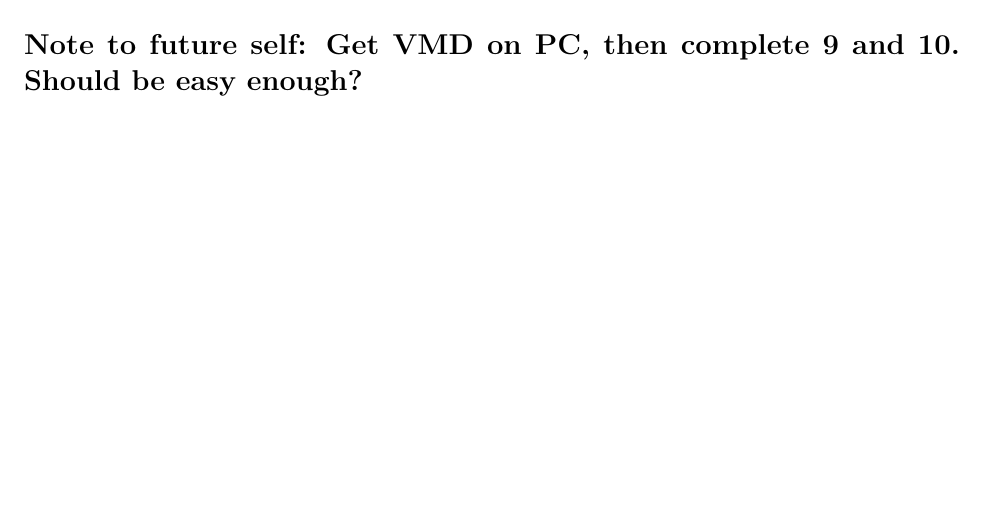
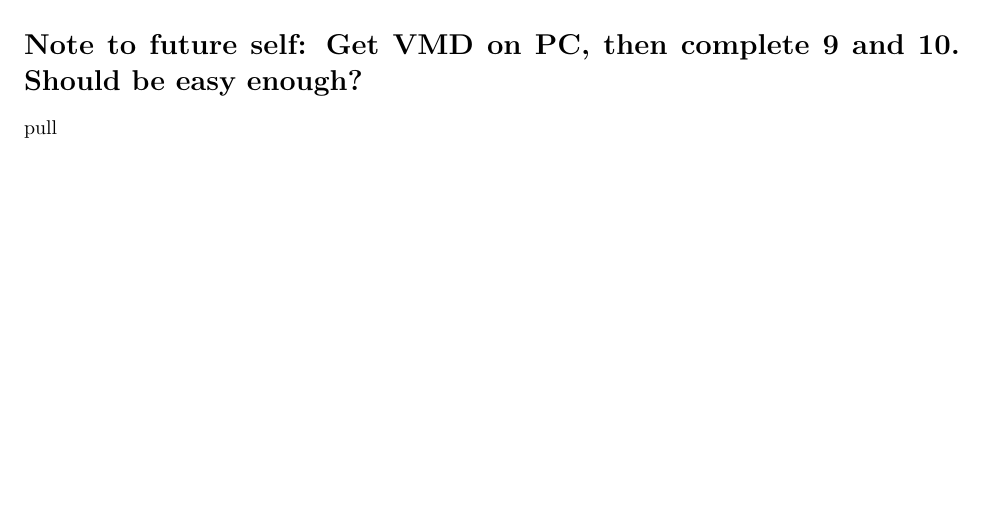
Before and after one commit to MethylMercury/bimm143, an R Markdown document (findagene/bimm143_sp19_slee.Rmd): part of page 3 of 3, cut so that both start at the same text. Rendered offline with R 4.5, knitr and Pandoc, then LaTeX, with nearby package versions; some code elsewhere in the file could not run offline.

Commit message:
Update bimm143_sp19_slee.Rmd

```diff
--- a/findagene/bimm143_sp19_slee.Rmd
+++ b/findagene/bimm143_sp19_slee.Rmd
@@ -114,3 +114,4 @@
 
 
 # Note to future self: Get VMD on PC, then complete 9 and 10. Should be easy enough?
+pull
```
